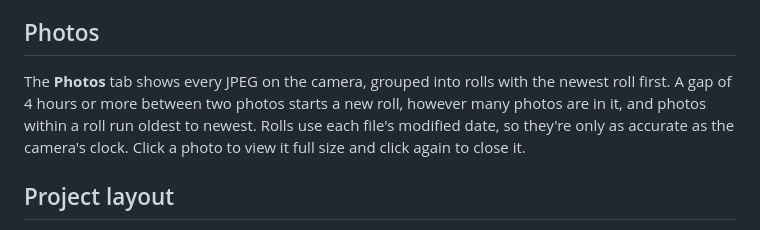
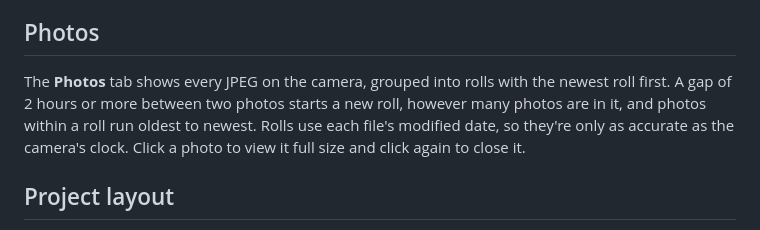
Before and after one commit to nanodino/campy, a Markdown page: README.md, the part around the change. Drawn GitHub-style.

```diff
--- a/README.md
+++ b/README.md
@@ -68,7 +68,7 @@ The first time you write to a slot, the app saves a copy of the file that was th
 
 ## Photos
 
-The **Photos** tab shows every JPEG on the camera, grouped into rolls with the newest roll first. A gap of 4 hours or more between two photos starts a new roll, however many photos are in it, and photos within a roll run oldest to newest. Rolls use each file's modified date, so they're only as accurate as the camera's clock. Click a photo to view it full size and click again to close it.
+The **Photos** tab shows every JPEG on the camera, grouped into rolls with the newest roll first. A gap of 2 hours or more between two photos starts a new roll, however many photos are in it, and photos within a roll run oldest to newest. Rolls use each file's modified date, so they're only as accurate as the camera's clock. Click a photo to view it full size and click again to close it.
 
 ## Project layout
 
```
